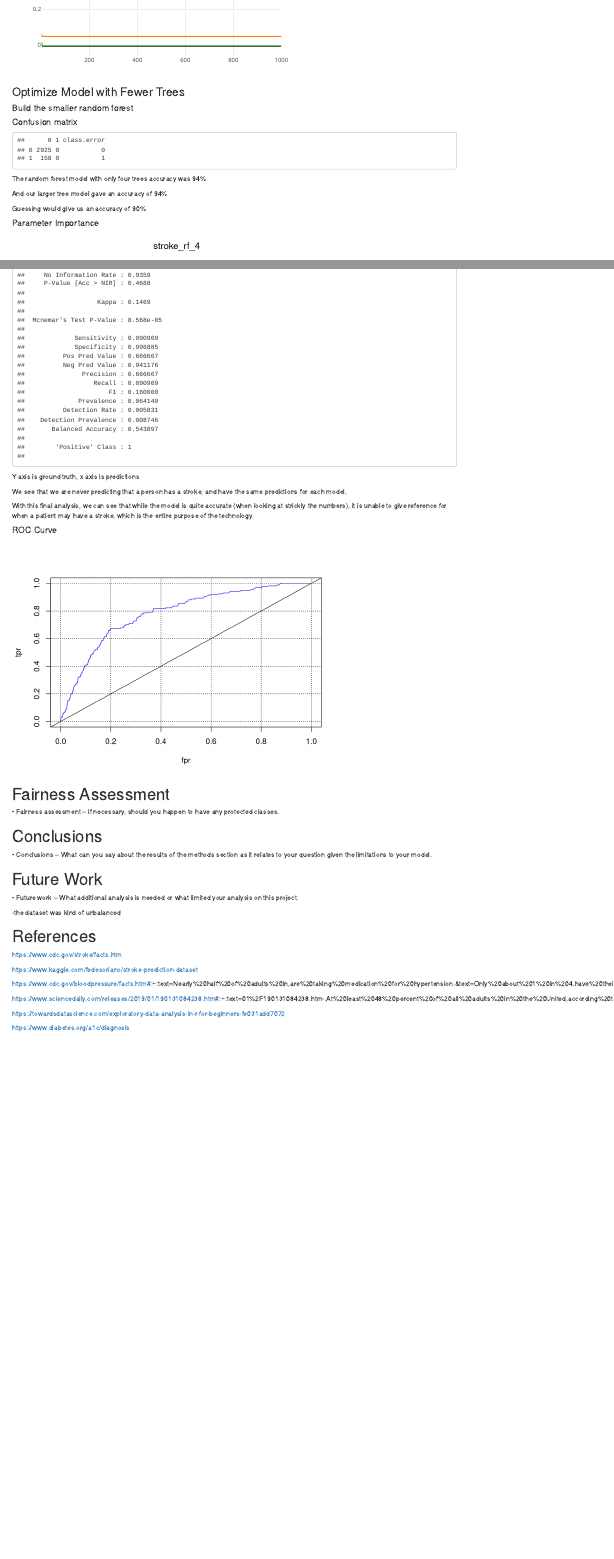
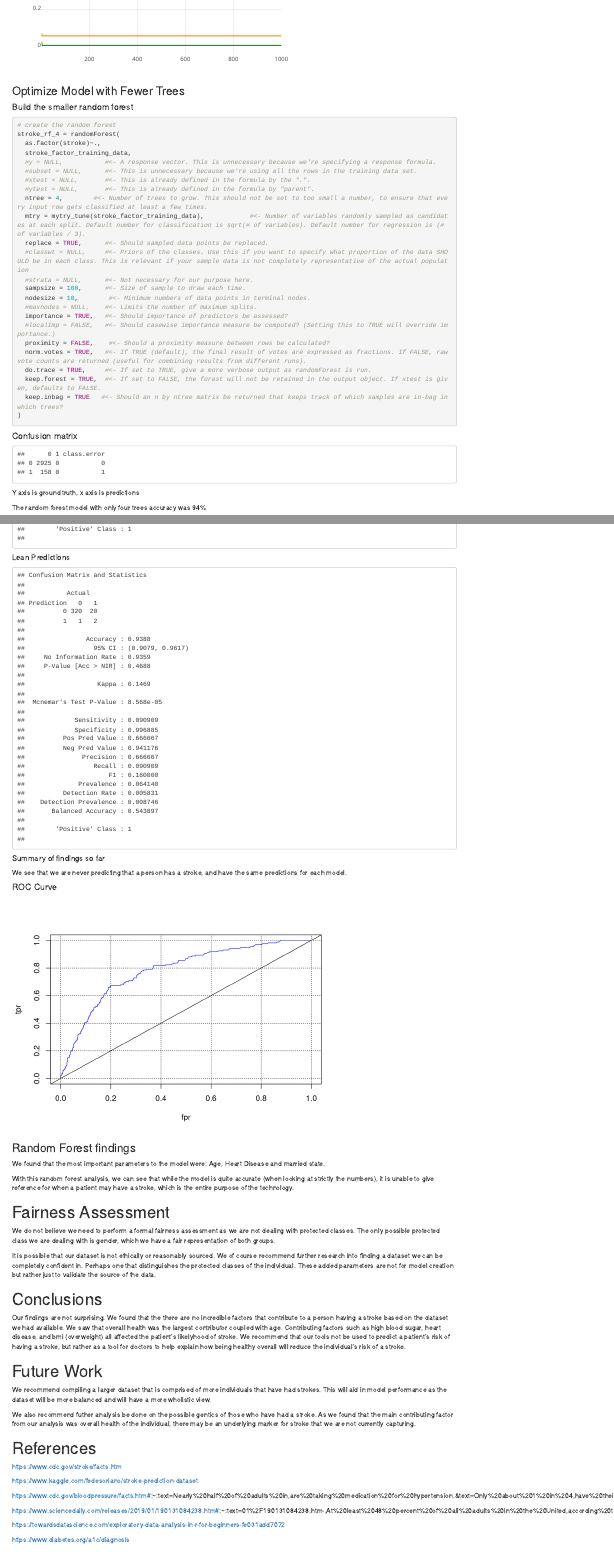
Before and after one commit to JosephKeogh/DS-4001-Stroke-Prediction, an R Markdown document (draft.Rmd): the page in a window 1100 px wide, from 11280 px down before the commit and from 11840 px down after it, so that both start at the same text, and a second part further down, joined at a grey line. Rendered offline with R 4.5, knitr and Pandoc, with nearby package versions; drawn as R Markdown's standard HTML page in place of the format the file asks for; code that draws random numbers runs with fixed seeds of ours; some code elsewhere in the file could not run offline.

Commit message:
first draft completed

````diff
--- a/draft.Rmd
+++ b/draft.Rmd
@@ -586,7 +586,7 @@ stroke_factor_testing_data = stroke_factor[-training_rows, ]
 ```
 
 ### Build the first random forest
-```{r, include=FALSE, echo=TRUE}
+```{r, echo=TRUE, results='hide'}
 
 # use mytry function given in class
 mytry_tune = function(x){
@@ -675,7 +677,7 @@ fig
 ### Optimize Model with Fewer Trees
 
 #### Build the smaller random forest
-```{r, include=FALSE, echo=TRUE}
+```{r, echo=TRUE, results='hide'}
 
 # create the random forest
 stroke_rf_4 = randomForest(
@@ -709,6 +711,8 @@ stroke_rf_4$confusion
 
 stroke_rf_4_accuracy = sum(stroke_rf_4$confusion[row(stroke_rf_4$confusion) == col(stroke_rf_4$confusion)]) / sum(stroke_rf_4$confusion)*100
 ```
+
+Y axis is ground truth, x axis is predictions
 
 The random forest model with only four trees accuracy was `r as.integer(stroke_rf_4_accuracy)`%
 
@@ -752,7 +756,7 @@ fig
 ```
 
 ### Build a random forest with only the most valuable parameters "Lean"
-```{r, echo=TRUE}
+```{r, echo=TRUE, results='hide'}
 
 # create leaner testing and training data sets
 stroke_factor_training_data_lean = stroke_factor_training_data %>%
@@ -938,12 +944,9 @@ confusionMatrix(
 )
 
 ```
-Y axis is ground truth, x axis is predictions
 
+##### Summary of findings so far
 We see that we are never predicting that a person has a stroke, and have the same predictions for each model.
-
-With this final analysis, we can see that while the model is quite accurate (when looking at strickly the numbers), it is unable to give reference for when a patient may have a stroke, which is the entire purpose of the technology.
-
 
 #### ROC Curve
 ```{r}
@@ -985,18 +988,28 @@ abline(0,1)
 grid(col = "black")
 ```
 
+### Random Forest findings
+
+We found that the most important parameters to the model were: Age, Heart Disease and married state.
+
+With this random forest analysis, we can see that while the model is quite accurate (when looking at strictly the numbers), it is unable to give reference for when a patient may have a stroke, which is the entire purpose of the technology.
 
 
 # Fairness Assessment
-•	Fairness assessment – if necessary, should you happen to have any protected classes.
+We do not believe we need to perform a formal fairness assessment as we are not dealing with protected classes. The only possible protected class we are dealing with is gender, which we have a fair representation of both groups.
+
+It is possible that our dataset is not ethically or reasonably sourced. We of course recommend further research into finding a dataset we can be completely confident in. Perhaps one that distinguishes the protected classes of the individual. These added parameters are not for model creation but rather just to validate the source of the data.
 
 # Conclusions
-•	Conclusions – What can you say about the results of the methods section as it relates to your question given the limitations to your model.
+
+  Our findings are not surprising. We found that the there are no incredible factors that contribute to a person having a stroke based on the dataset we had available. We saw that overall health was the largest contributor coupled with age. Contributing factors such as high blood sugar, heart disease, and bmi (overweight) all affected the patient's likelyhood of stroke.
+  We recommend that our tools not be used to predict a patient's risk of having a stroke, but rather as a tool for doctors to help explain how being healthy overall will reduce the individual's risk of a stroke.
 
 # Future Work
-•	Future work – What additional analysis is needed or what limited your analysis on this project.
 
--the dataset was kind of unbalanced
+We recommend compiling a larger dataset that is comprised of more individuals that have had strokes. This will aid in model performance as the dataset will be more balanced and will have a more wholistic view.
+
+We also recommend futher analysis be done on the possible gentics of those who have had a stroke. As we found that the main contributing factor from our analysis was overall health of the individual, there may be an underlying marker for stroke that we are not currently capturing.
 
 
 # References
````
Also changed, not shown: draft.Rmd (6 more changed lines).
